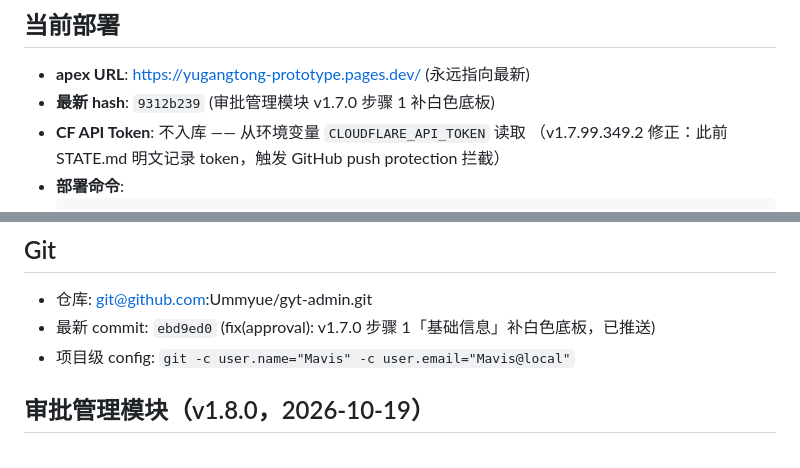
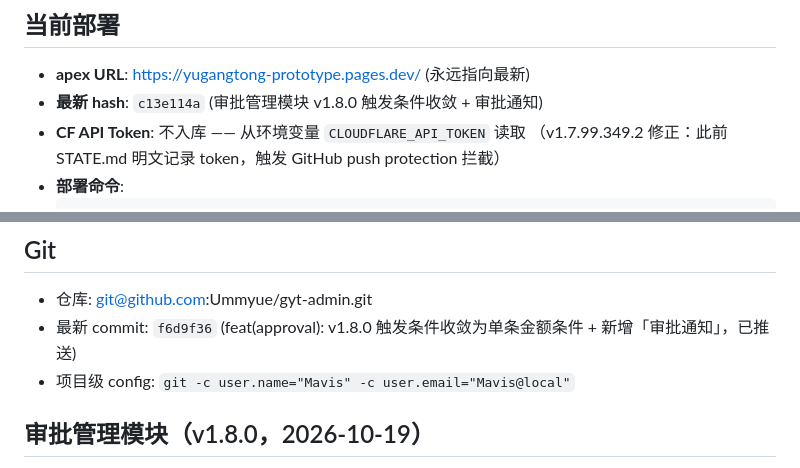
Before and after one commit to Ummyue/gyt-admin, a Markdown page: STATE.md, 2 parts joined by grey strips. Drawn GitHub-style.

Commit message:
docs(state): 同步 v1.8.0 部署 hash c13e114a

```diff
--- a/STATE.md
+++ b/STATE.md
@@ -3,7 +3,7 @@
 
 ## 当前部署
 - **apex URL**: https://yugangtong-prototype.pages.dev/ (永远指向最新)
-- **最新 hash**: `9312b239` (审批管理模块 v1.7.0 步骤 1 补白色底板)
+- **最新 hash**: `c13e114a` (审批管理模块 v1.8.0 触发条件收敛 + 审批通知)
 - **CF API Token**: 不入库 —— 从环境变量 `CLOUDFLARE_API_TOKEN` 读取
   （v1.7.99.349.2 修正：此前 STATE.md 明文记录 token，触发 GitHub push protection 拦截）
 - **部署命令**:
@@ -18,7 +18,7 @@
 
 ## Git
 - 仓库: git@github.com:Ummyue/gyt-admin.git
-- 最新 commit: `ebd9ed0` (fix(approval): v1.7.0 步骤 1「基础信息」补白色底板，已推送)
+- 最新 commit: `f6d9f36` (feat(approval): v1.8.0 触发条件收敛为单条金额条件 + 新增「审批通知」，已推送)
 - 项目级 config: `git -c user.name="Mavis" -c user.email="Mavis@local"`
 
 ## 审批管理模块（v1.8.0，2026-10-19）
```
